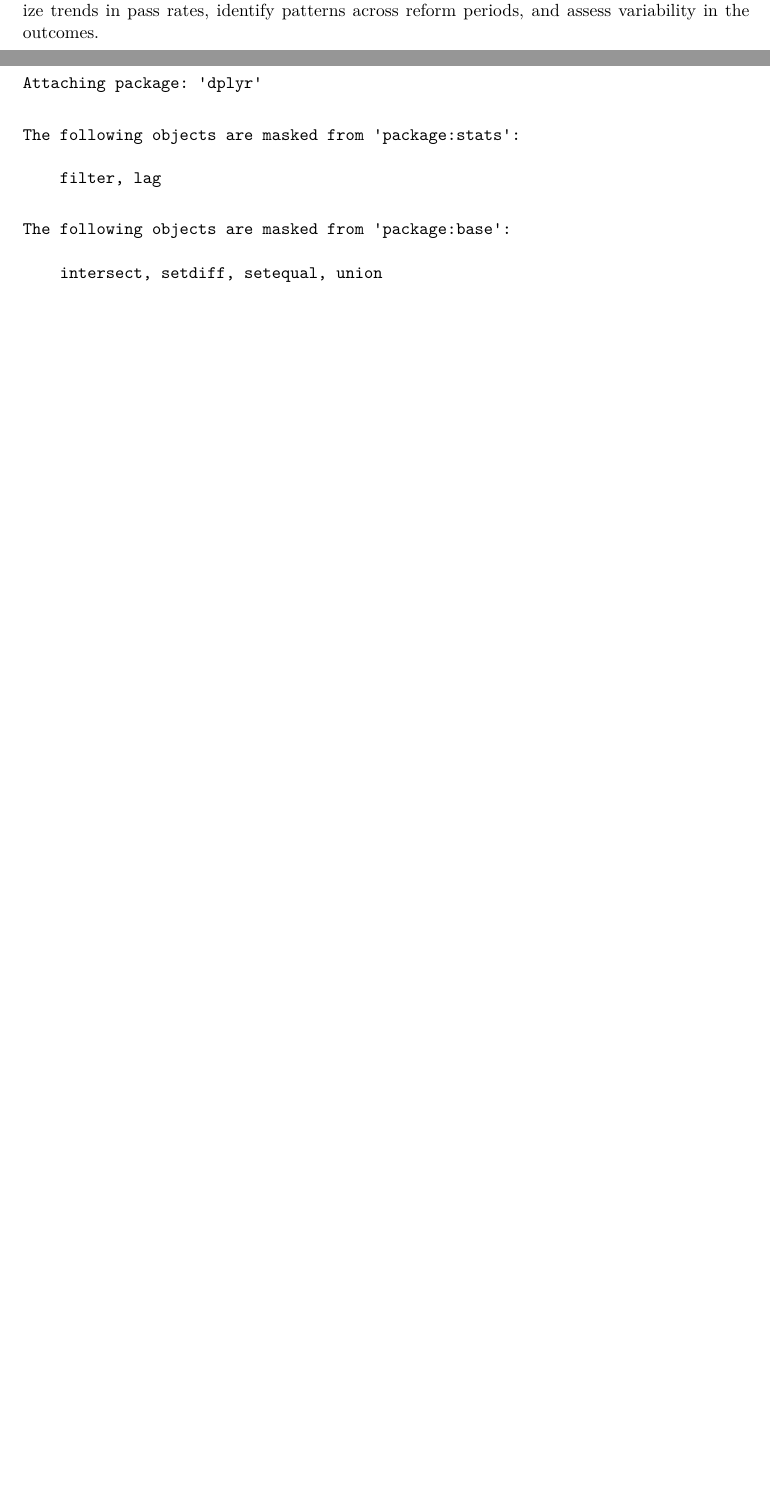
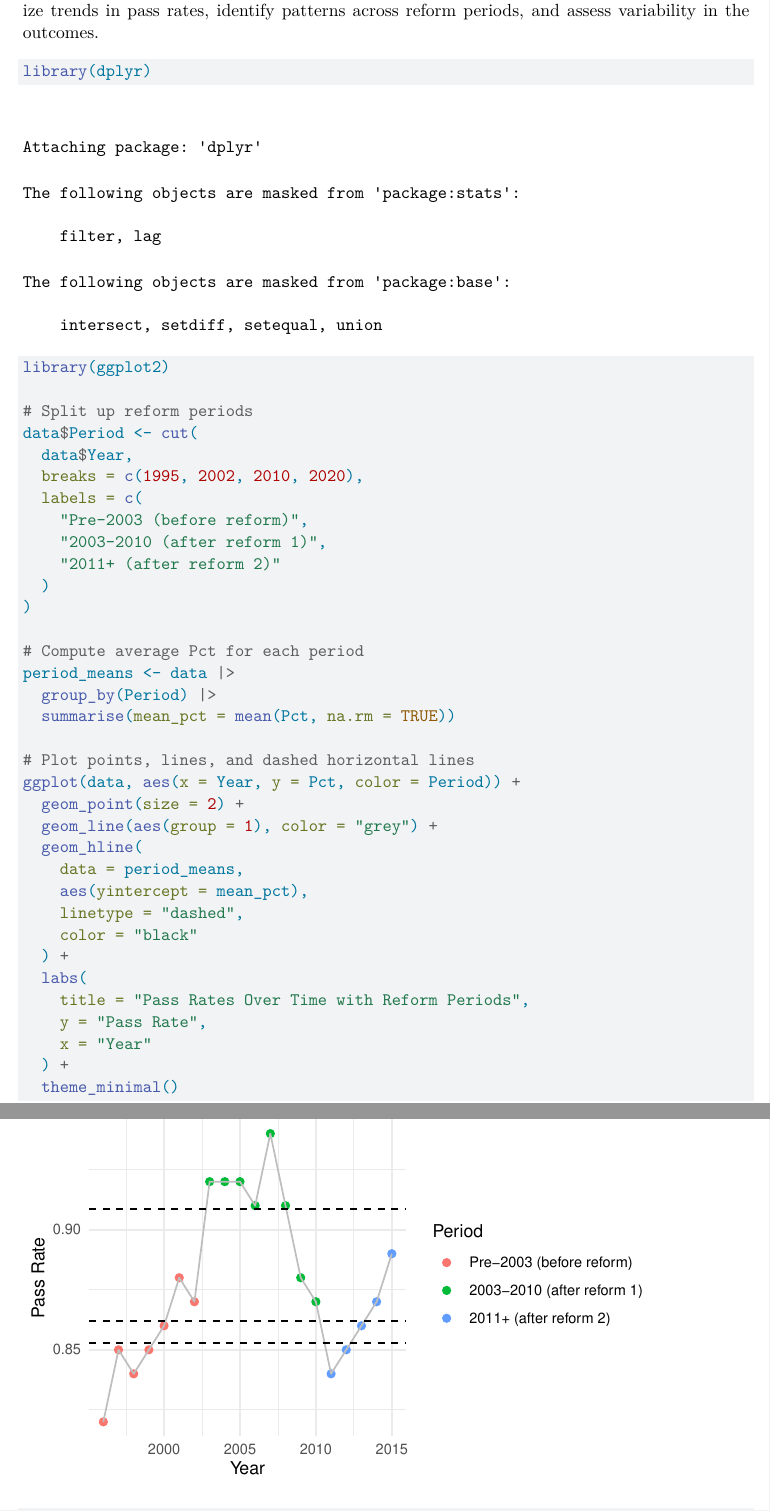
Before and after one commit to christinajleee/STA440, a Quarto document (finalreport.qmd): two parts of page 2 of 9 before the commit and two parts of pages 2 and 3 of 10 after it, joined at a grey line, cut so that both start at the same text, the shorter picture padded with empty space. Rendered offline with R 4.5, knitr and Pandoc in place of Quarto, then LaTeX, with nearby package versions; both versions are drawn in the output format of the newer one.

Commit message:
added data; changed to pdf format

````diff
--- a/finalreport.qmd
+++ b/finalreport.qmd
@@ -1,6 +1,6 @@
 ---
 title: "Analysis to Assess the Effects of Two Sets of Reform to a Medical Residents Exam"
-format: html
+format: pdf
 ---
 
 ## 1 Background
@@ -24,3 +24,40 @@
 Pct: The fraction who passed the exam, expressed as a percentage.
 
 Before proceeding to formal modeling, an exploratory data analysis was conducted to visualize trends in pass rates, identify patterns across reform periods, and assess variability in the outcomes.
+
+```{r}
+library(dplyr)
+library(ggplot2)
+
+# Split up reform periods
+data$Period <- cut(
+  data$Year,
+  breaks = c(1995, 2002, 2010, 2020),
+  labels = c(
+    "Pre-2003 (before reform)",
+    "2003-2010 (after reform 1)",
+    "2011+ (after reform 2)"
+  )
+)
+
+# Compute average Pct for each period
+period_means <- data |>
+  group_by(Period) |>
+  summarise(mean_pct = mean(Pct, na.rm = TRUE))
+
+# Plot points, lines, and dashed horizontal lines
+ggplot(data, aes(x = Year, y = Pct, color = Period)) +
+  geom_point(size = 2) +
+  geom_line(aes(group = 1), color = "grey") +
+  geom_hline(
+    data = period_means,
+    aes(yintercept = mean_pct),
+    linetype = "dashed",
+    color = "black"
+  ) +
+  labs(
+    title = "Pass Rates Over Time with Reform Periods",
+    y = "Pass Rate",
+    x = "Year"
+  ) +
+  theme_minimal()
````
Also changed, not shown: finalreport.html, finalreport.pdf (added), finalreport_files/figure-html/unnamed-chunk-2-1.png, finalreport_files/figure-html/unnamed-chunk-4-1.png, finalreport_files/figure-html/unnamed-chunk-5-1.png, finalreport_files/figure-html/unnamed-chunk-6-1.png (added), finalreport_files/figure-html/unnamed-chunk-7-1.png (added), finalreport.qmd (8 more changed lines), 1 other file.
